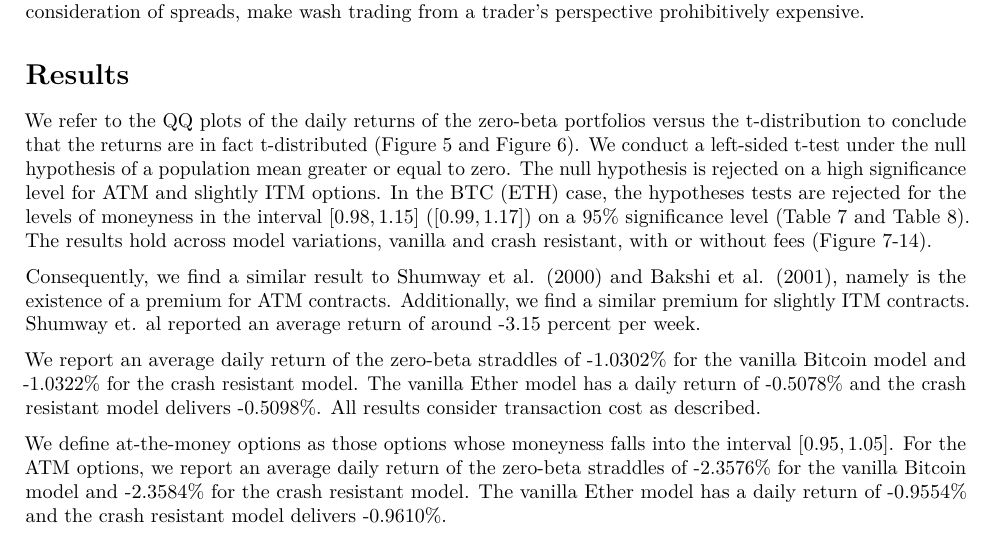
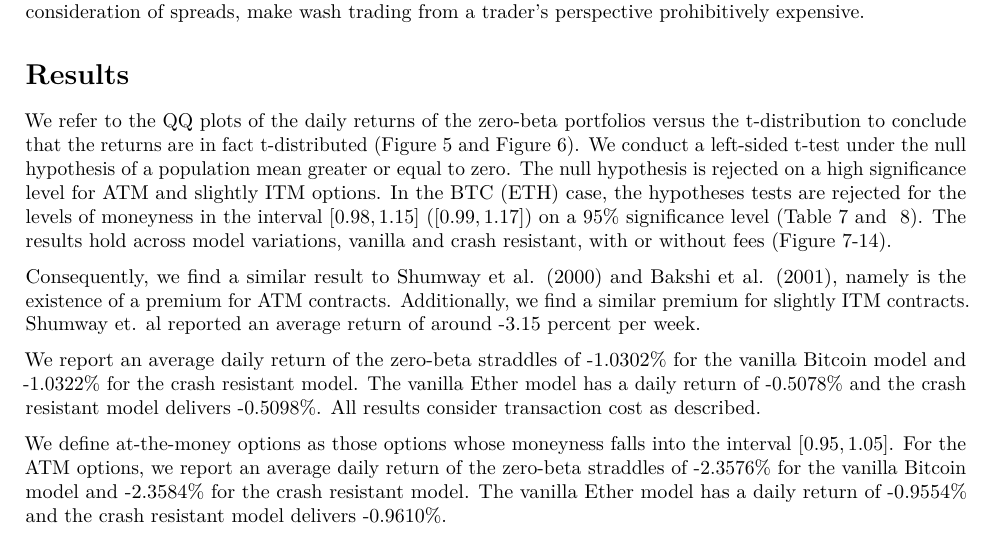
Before and after one commit to QuantLet/Option-Risk-Premia, a LaTeX paper (written/paper.tex): part of page 6 of 14, cut so that both start at the same text. Compiled offline with pdfLaTeX.

Commit message:
more table links

```diff
--- a/written/paper.tex
+++ b/written/paper.tex
@@ -426,7 +426,7 @@ We asses the overall risk of wash trading contaminating our data set as low. The
 
 We refer to the QQ plots of the daily returns of the zero-beta portfolios versus the t-distribution to conclude that the returns are in fact t-distributed (Figure 5 and Figure 6). We conduct a left-sided t-test under the null hypothesis of a population mean greater or equal to zero.
 The null hypothesis is rejected on a high significance level for ATM and slightly ITM options.
-In the BTC (ETH) case, the hypotheses tests are rejected for the levels of moneyness in the interval $[0.98, 1.15]$ ($[0.99, 1.17]$) on a 95\% significance level (Table 7 and Table 8).
+In the BTC (ETH) case, the hypotheses tests are rejected for the levels of moneyness in the interval $[0.98, 1.15]$ ($[0.99, 1.17]$) on a 95\% significance level (Table~\ref{table:btc_t_stats} and ~\ref{table:eth_t_stats}).
 The results hold across model variations, vanilla and crash resistant, with or without fees (Figure 7-14).
 
 Consequently, we find a similar result to Shumway et al. (2000) and Bakshi et al. (2001), namely is the existence of a premium for ATM contracts. Additionally, we find a similar premium for slightly ITM contracts.
```
